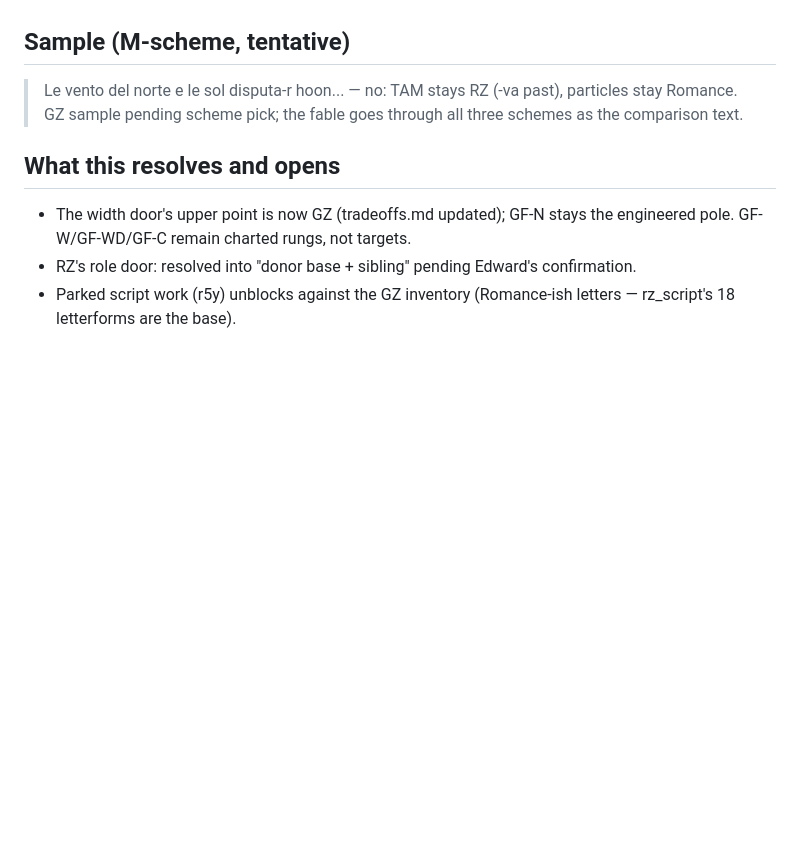
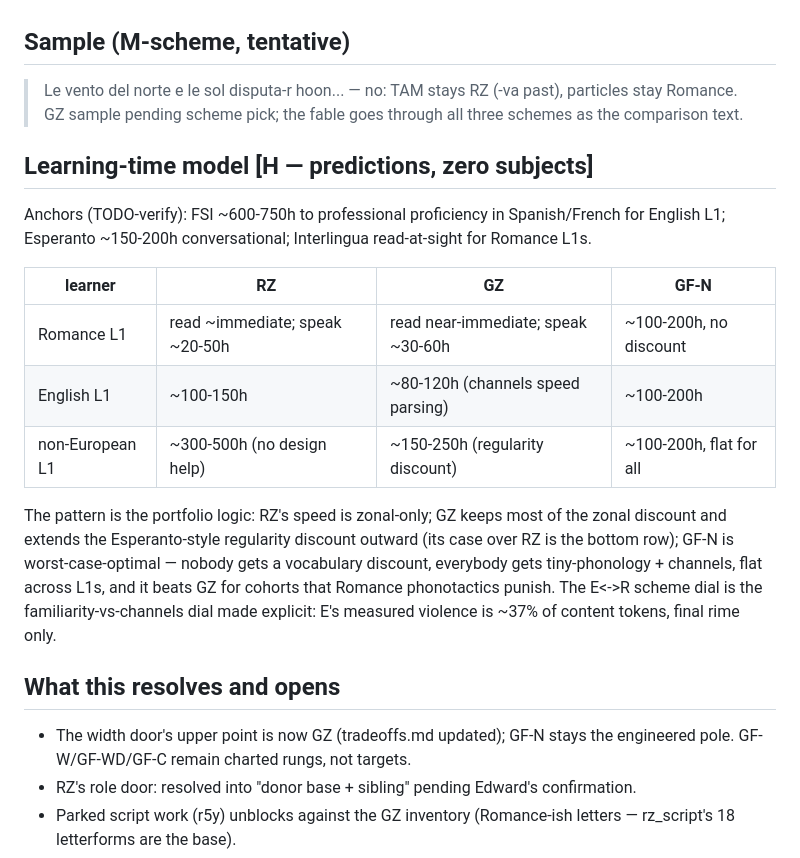
Before and after one commit to heated/conlang, a Markdown page: docs/design/gz-sketch.md, the part around the change. GitHub-like rendering; blank space fills up the shorter version.

Commit message:
GZ: learning-time model per cohort (anchored, zero-subject caveat)
Co-Authored-By: Claude Fable 5 <noreply@anthropic.com>

```diff
--- a/docs/design/gz-sketch.md
+++ b/docs/design/gz-sketch.md
@@ -147,6 +147,27 @@ the donor base; RZ itself remains the receptive-decoding sibling.
 > (-va past), particles stay Romance. GZ sample pending scheme pick;
 > the fable goes through all three schemes as the comparison text.
 
+## Learning-time model [H — predictions, zero subjects]
+
+Anchors (TODO-verify): FSI ~600-750h to professional proficiency in
+Spanish/French for English L1; Esperanto ~150-200h conversational;
+Interlingua read-at-sight for Romance L1s.
+
+| learner | RZ | GZ | GF-N |
+|---|---|---|---|
+| Romance L1 | read ~immediate; speak ~20-50h | read near-immediate; speak ~30-60h | ~100-200h, no discount |
+| English L1 | ~100-150h | ~80-120h (channels speed parsing) | ~100-200h |
+| non-European L1 | ~300-500h (no design help) | ~150-250h (regularity discount) | ~100-200h, flat for all |
+
+The pattern is the portfolio logic: RZ's speed is zonal-only; GZ
+keeps most of the zonal discount and extends the Esperanto-style
+regularity discount outward (its case over RZ is the bottom row);
+GF-N is worst-case-optimal — nobody gets a vocabulary discount,
+everybody gets tiny-phonology + channels, flat across L1s, and it
+beats GZ for cohorts that Romance phonotactics punish. The E<->R
+scheme dial is the familiarity-vs-channels dial made explicit:
+E's measured violence is ~37% of content tokens, final rime only.
+
 ## What this resolves and opens
 
 - The width door's upper point is now GZ (tradeoffs.md updated);
```
